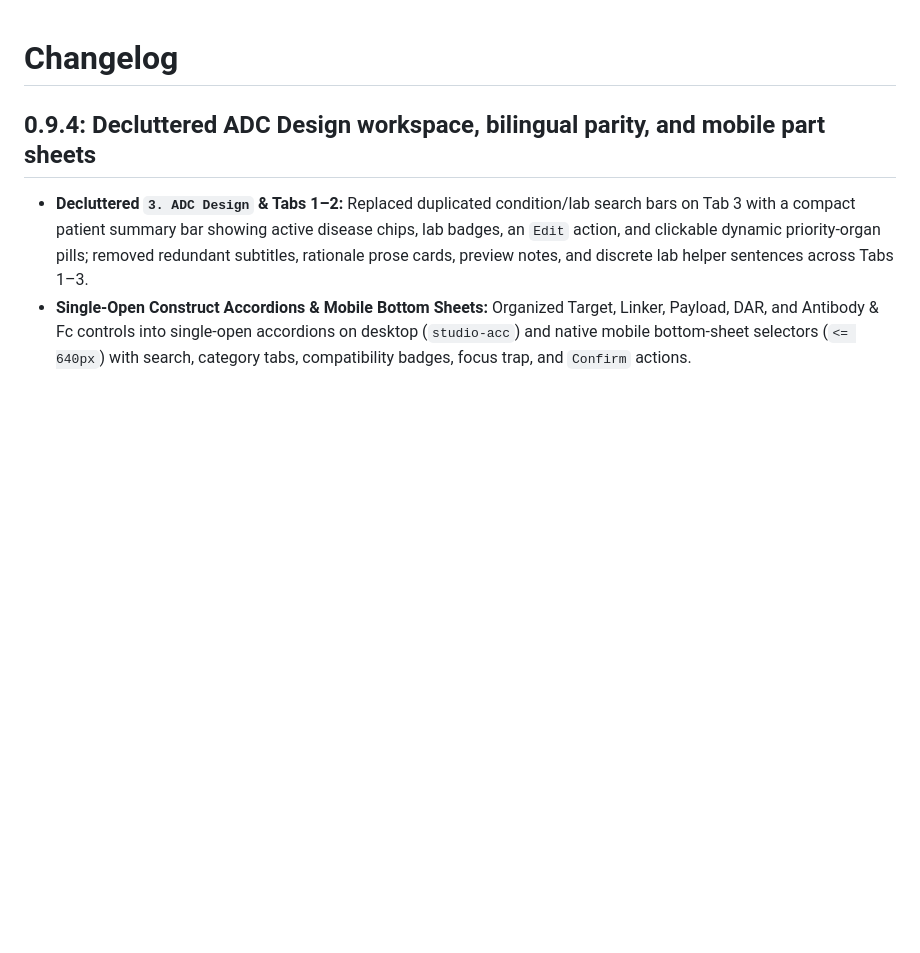
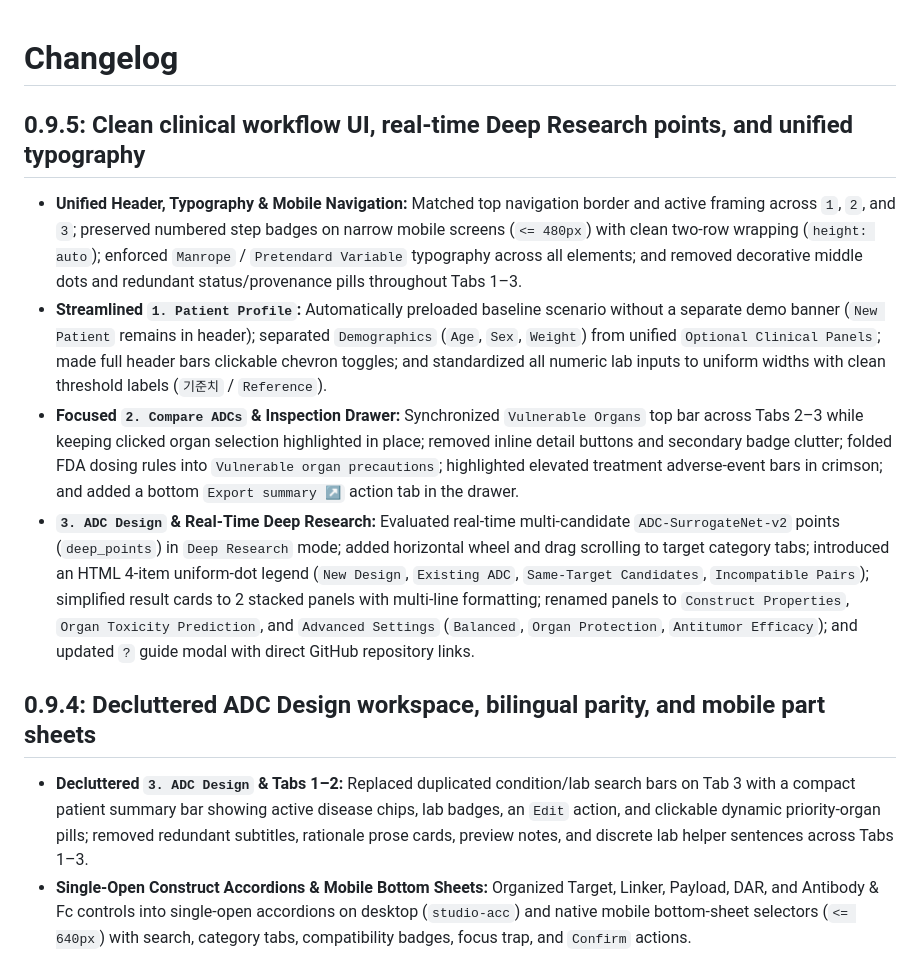
Before and after one commit to ahnhc/ADCToX, a Markdown page: CHANGELOG.md, the part around the change. GitHub-like rendering; blank space fills up the shorter version.

```diff
--- a/CHANGELOG.md
+++ b/CHANGELOG.md
@@ -1,4 +1,11 @@
 # Changelog
+
+## 0.9.5: Clean clinical workflow UI, real-time Deep Research points, and unified typography
+
+- **Unified Header, Typography & Mobile Navigation:** Matched top navigation border and active framing across `1`, `2`, and `3`; preserved numbered step badges on narrow mobile screens (`<= 480px`) with clean two-row wrapping (`height: auto`); enforced `Manrope` / `Pretendard Variable` typography across all elements; and removed decorative middle dots and redundant status/provenance pills throughout Tabs 1–3.
+- **Streamlined `1. Patient Profile`:** Automatically preloaded baseline scenario without a separate demo banner (`New Patient` remains in header); separated `Demographics` (`Age`, `Sex`, `Weight`) from unified `Optional Clinical Panels`; made full header bars clickable chevron toggles; and standardized all numeric lab inputs to uniform widths with clean threshold labels (`기준치` / `Reference`).
+- **Focused `2. Compare ADCs` & Inspection Drawer:** Synchronized `Vulnerable Organs` top bar across Tabs 2–3 while keeping clicked organ selection highlighted in place; removed inline detail buttons and secondary badge clutter; folded FDA dosing rules into `Vulnerable organ precautions`; highlighted elevated treatment adverse-event bars in crimson; and added a bottom `Export summary ↗` action tab in the drawer.
+- **`3. ADC Design` & Real-Time Deep Research:** Evaluated real-time multi-candidate `ADC-SurrogateNet-v2` points (`deep_points`) in `Deep Research` mode; added horizontal wheel and drag scrolling to target category tabs; introduced an HTML 4-item uniform-dot legend (`New Design`, `Existing ADC`, `Same-Target Candidates`, `Incompatible Pairs`); simplified result cards to 2 stacked panels with multi-line formatting; renamed panels to `Construct Properties`, `Organ Toxicity Prediction`, and `Advanced Settings` (`Balanced`, `Organ Protection`, `Antitumor Efficacy`); and updated `?` guide modal with direct GitHub repository links.
 
 ## 0.9.4: Decluttered ADC Design workspace, bilingual parity, and mobile part sheets
 
```
Also changed, not shown: README.md (+7 -7 lines), releases/app/NOTES.md (+11 -0 lines), docs/figures/fig2_de_novo_studio_deep_research.png, 12 other files.
